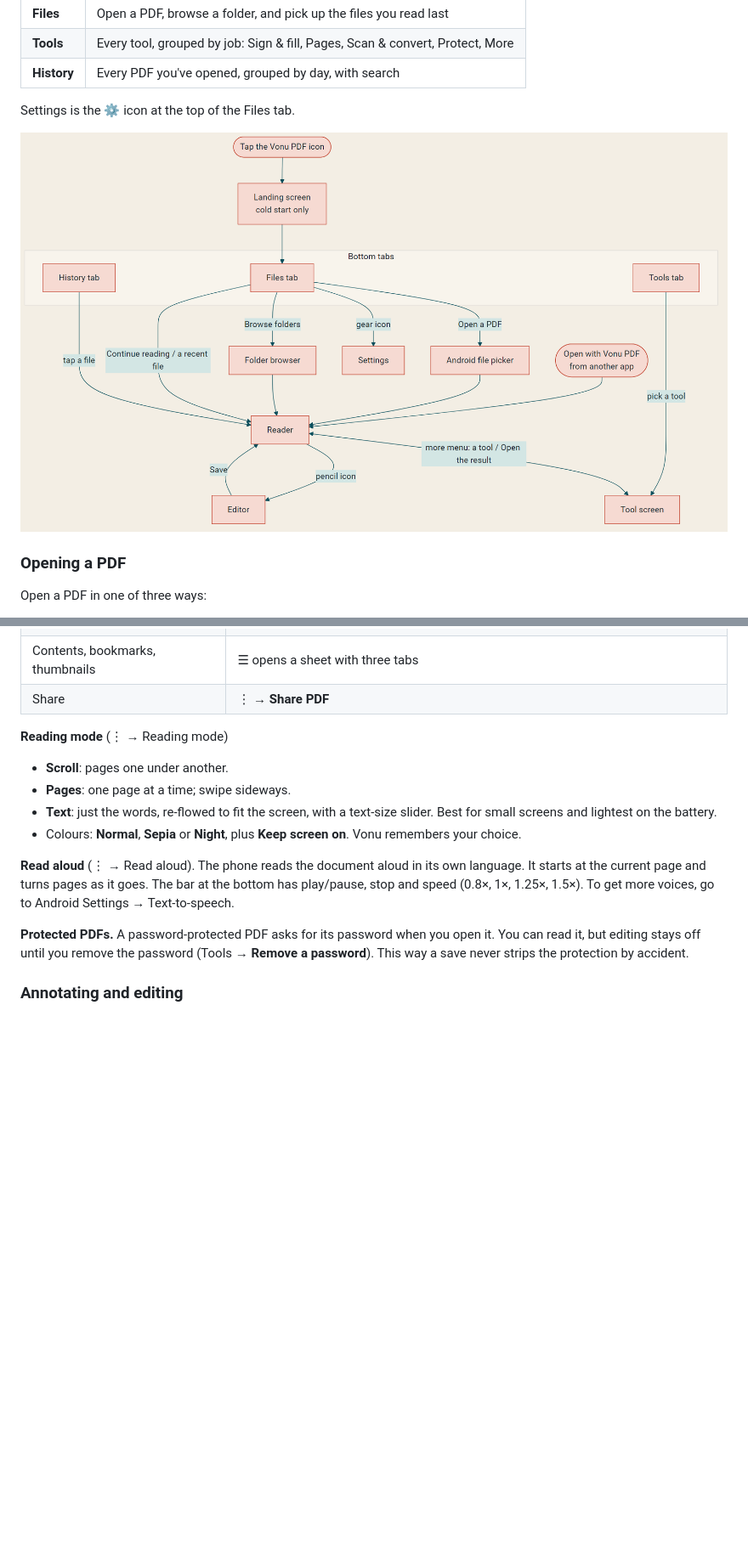
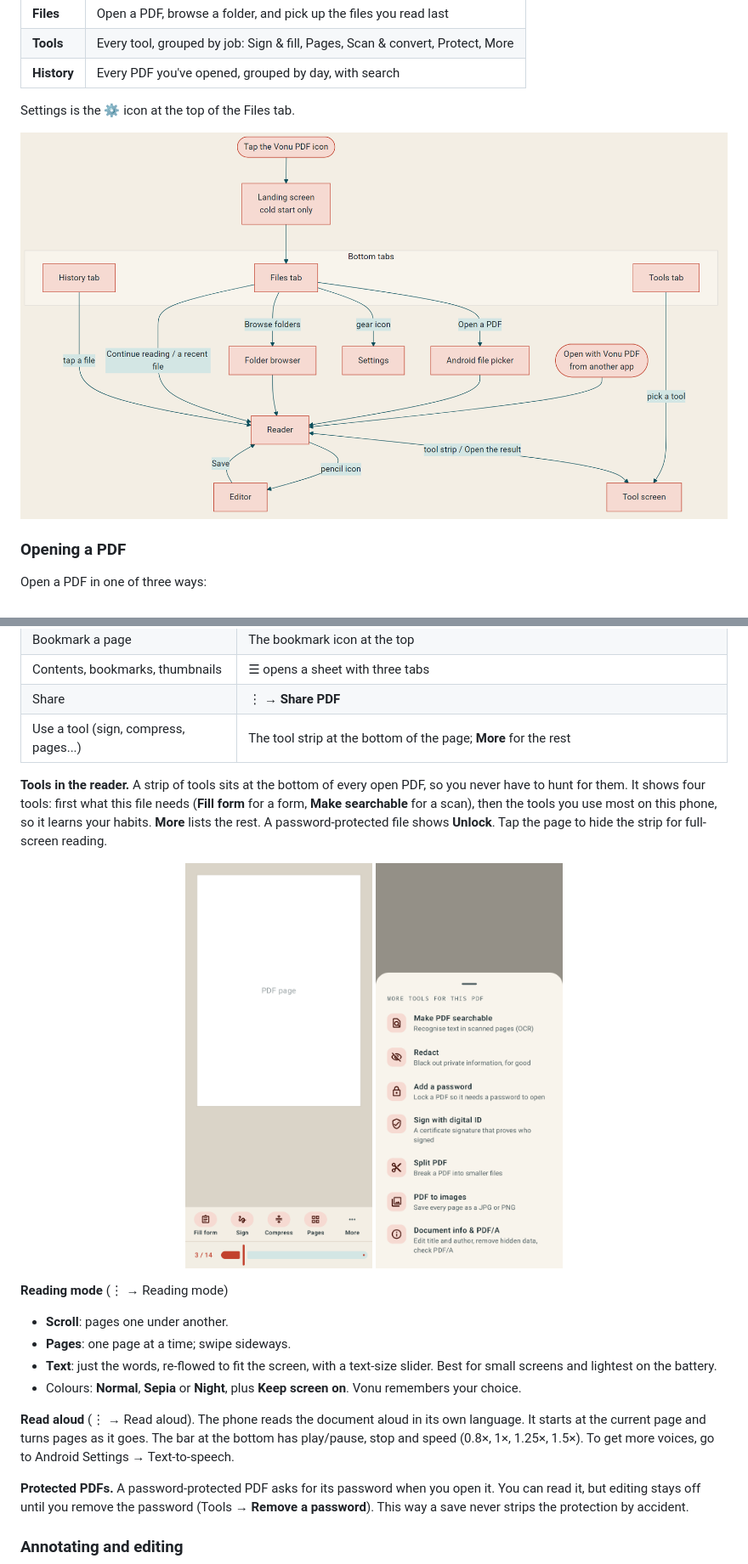
Before and after one commit to ElfIncredible/PDF_Reader, a Markdown page: README.md, 2 parts joined by grey strips. Shown at 85% size. GitHub-like rendering; pictures changed too: docs/flowcharts/1-navigation.png, docs/screenshots/06-reader-tools.png (added), docs/screenshots/07-reader-more-tools.png (added); blank space fills up the shorter version.

```diff
--- a/README.md
+++ b/README.md
@@ -89,6 +89,15 @@ Under **Recent**, the file you were reading last appears as **Continue reading**
 | Bookmark a page | The bookmark icon at the top |
 | Contents, bookmarks, thumbnails | ☰ opens a sheet with three tabs |
 | Share | ⋮ → **Share PDF** |
+| Use a tool (sign, compress, pages...) | The tool strip at the bottom of the page; **More** for the rest |
+
+**Tools in the reader.** A strip of tools sits at the bottom of every open PDF, so you never have to hunt for them. It shows four tools: first what this file needs (**Fill form** for a form, **Make searchable** for a scan), then the tools you use most on this phone, so it learns your habits. **More** lists the rest. A password-protected file shows **Unlock**. Tap the page to hide the strip for full-screen reading.
+
+<p align="center">
+  <img src="docs/screenshots/06-reader-tools.png" alt="Tool strip in the reader" width="220">
+  <img src="docs/screenshots/07-reader-more-tools.png" alt="More tools" width="220">
+</p>
+
 
 **Reading mode** (⋮ → Reading mode)
 - **Scroll**: pages one under another.
```
Also changed, not shown: other parts of README.md (+4 -4 lines), DOCUMENTATION.md (+24 -6 lines), docs/DOCUMENTATION.md (+24 -6 lines), docs/flowcharts/4-tools.png, 12 other files.
